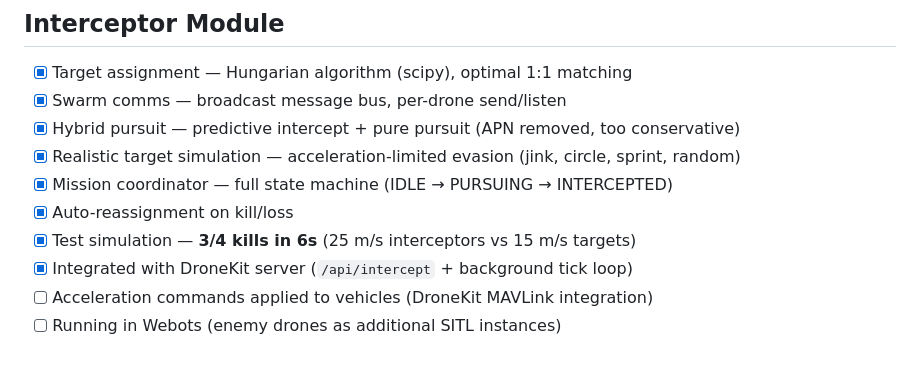
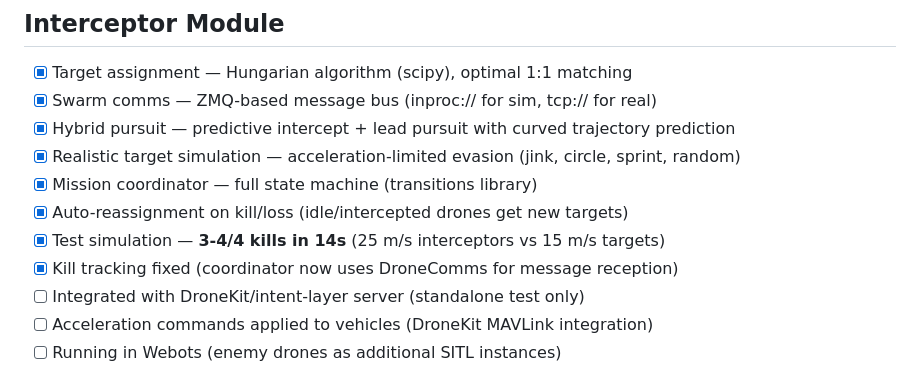
Before and after one commit to sebastiancoombs/AutoM8te, a Markdown page: STATUS.md, the part around the change. Rendered like a GitHub page.

Commit message:
Update STATUS.md — interceptor pursuit tuned, 3-4/4 kills

```diff
--- a/STATUS.md
+++ b/STATUS.md
@@ -46,13 +46,14 @@
 
 ## Interceptor Module
 - [x] Target assignment — Hungarian algorithm (scipy), optimal 1:1 matching
-- [x] Swarm comms — broadcast message bus, per-drone send/listen
-- [x] Hybrid pursuit — predictive intercept + pure pursuit (APN removed, too conservative)
+- [x] Swarm comms — ZMQ-based message bus (inproc:// for sim, tcp:// for real)
+- [x] Hybrid pursuit — predictive intercept + lead pursuit with curved trajectory prediction
 - [x] Realistic target simulation — acceleration-limited evasion (jink, circle, sprint, random)
-- [x] Mission coordinator — full state machine (IDLE → PURSUING → INTERCEPTED)
-- [x] Auto-reassignment on kill/loss
-- [x] Test simulation — **3/4 kills in 6s** (25 m/s interceptors vs 15 m/s targets)
-- [x] Integrated with DroneKit server (`/api/intercept` + background tick loop)
+- [x] Mission coordinator — full state machine (transitions library)
+- [x] Auto-reassignment on kill/loss (idle/intercepted drones get new targets)
+- [x] Test simulation — **3-4/4 kills in 14s** (25 m/s interceptors vs 15 m/s targets)
+- [x] Kill tracking fixed (coordinator now uses DroneComms for message reception)
+- [ ] Integrated with DroneKit/intent-layer server (standalone test only)
 - [ ] Acceleration commands applied to vehicles (DroneKit MAVLink integration)
 - [ ] Running in Webots (enemy drones as additional SITL instances)
 
```
